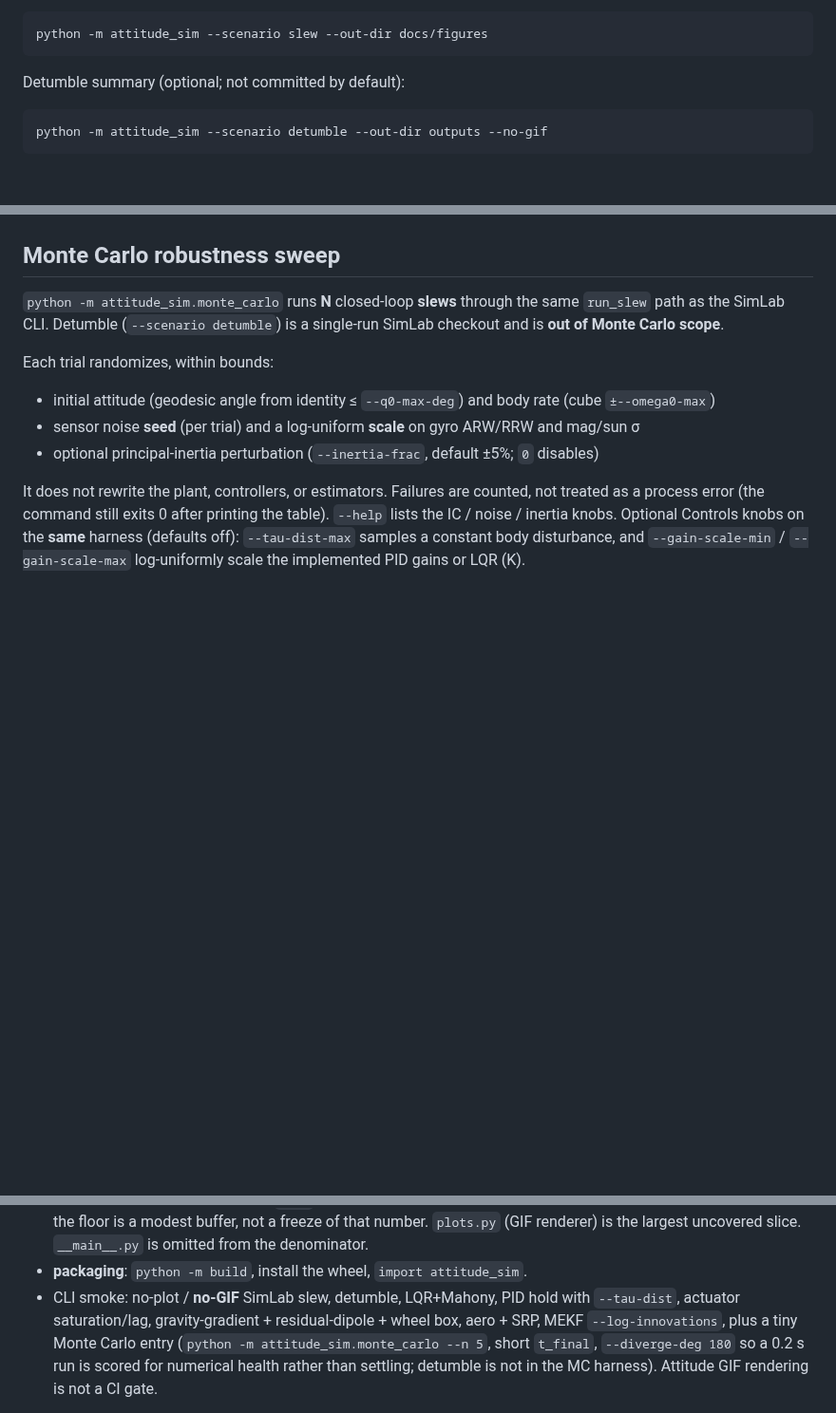
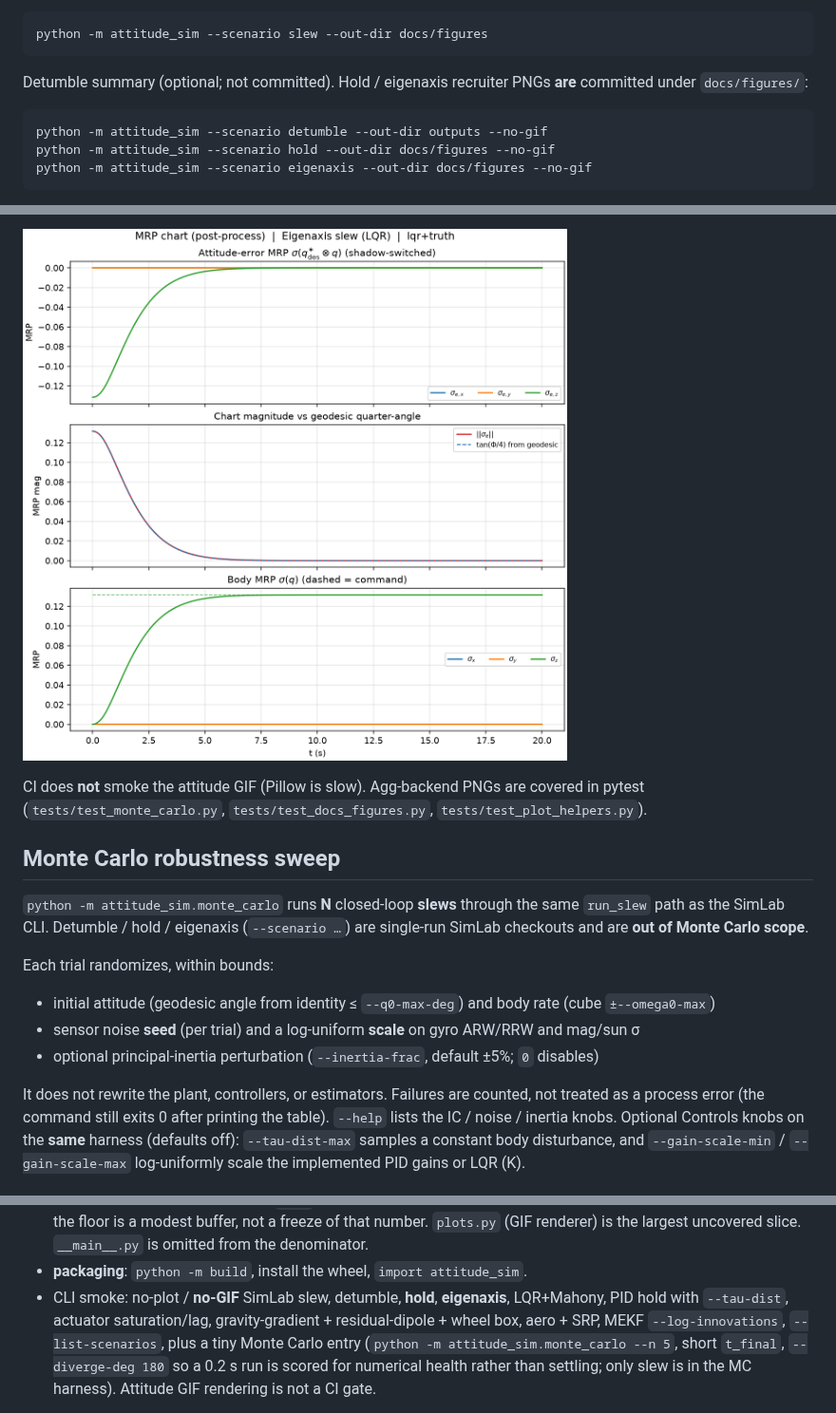
Before and after one commit to JohntheRockson/Dynamics-calc, a Markdown page: README.md, 3 parts joined by grey strips. Shown at 95% size. Drawn GitHub-style; pictures changed too: docs/figures/eigenaxis_mrp.png (added); blank space fills up the shorter version.

````diff
--- a/README.md
+++ b/README.md
@@ -81,9 +91,11 @@ Regenerate the committed slew artifacts (overwrites the files in `docs/figures/`
 python -m attitude_sim --scenario slew --out-dir docs/figures
 ```
 
-Detumble summary (optional; not committed by default):
+Detumble summary (optional; not committed). Hold / eigenaxis recruiter PNGs **are** committed under `docs/figures/`:
 
 ```bash
 python -m attitude_sim --scenario detumble --out-dir outputs --no-gif
+python -m attitude_sim --scenario hold --out-dir docs/figures --no-gif
+python -m attitude_sim --scenario eigenaxis --out-dir docs/figures --no-gif
 ```
 
@@ -91,7 +116,10 @@ CI does **not** smoke the attitude GIF (Pillow is slow). Agg-backend PNGs are co
+![Eigenaxis MRP attitude error](docs/figures/eigenaxis_mrp.png)
+
+CI does **not** smoke the attitude GIF (Pillow is slow). Agg-backend PNGs are covered in pytest (`tests/test_monte_carlo.py`, `tests/test_docs_figures.py`, `tests/test_plot_helpers.py`).
 
 ## Monte Carlo robustness sweep
 
-`python -m attitude_sim.monte_carlo` runs **N** closed-loop **slews** through the same `run_slew` path as the SimLab CLI. Detumble (`--scenario detumble`) is a single-run SimLab checkout and is **out of Monte Carlo scope**.
+`python -m attitude_sim.monte_carlo` runs **N** closed-loop **slews** through the same `run_slew` path as the SimLab CLI. Detumble / hold / eigenaxis (`--scenario …`) are single-run SimLab checkouts and are **out of Monte Carlo scope**.
 
 Each trial randomizes, within bounds:
 
@@ -175,5 +203,5 @@ GitHub Actions (`.github/workflows/ci.yml`):
 - **lint** on Python 3.12: `ruff check src tests` and `mypy src`. Ruff rules live in `[tool.ruff]`: E/F/W/I/UP/B/RUF. `E501` (line length), `E741` (name `I` for principal inertia), and RUF001–003 (unicode minus/times/sigma in scientific comments) are ignored so CI does not mass-reformat the tree. Ruff does not run `format`. Mypy is scoped to `src/attitude_sim` on **Python 3.12** (`ignore_missing_imports` only for matplotlib and scipy) so current numpy stubs parse; runtime/pytest still cover 3.10–3.12.
 - **pytest + coverage** on Python **3.10, 3.11, and 3.12**. Line coverage of the `attitude_sim` package must stay at or above **80%** (`pytest-cov`, `[tool.coverage.report] fail_under = 80`). The 3.12 job also uploads `coverage.xml` as an artifact. Measured **91%** on `main` after Monte Carlo #6, harden #7, actuator #8, and plant #9 (Python 3.12); the floor is a modest buffer, not a freeze of that number. `plots.py` (GIF renderer) is the largest uncovered slice. `__main__.py` is omitted from the denominator.
 - **packaging**: `python -m build`, install the wheel, `import attitude_sim`.
-- CLI smoke: no-plot / **no-GIF** SimLab slew, detumble, LQR+Mahony, PID hold with `--tau-dist`, actuator saturation/lag, gravity-gradient + residual-dipole + wheel box, aero + SRP, MEKF `--log-innovations`, plus a tiny Monte Carlo entry (`python -m attitude_sim.monte_carlo --n 5`, short `t_final`, `--diverge-deg 180` so a 0.2 s run is scored for numerical health rather than settling; detumble is not in the MC harness). Attitude GIF rendering is not a CI gate.
+- CLI smoke: no-plot / **no-GIF** SimLab slew, detumble, **hold**, **eigenaxis**, LQR+Mahony, PID hold with `--tau-dist`, actuator saturation/lag, gravity-gradient + residual-dipole + wheel box, aero + SRP, MEKF `--log-innovations`, `--list-scenarios`, plus a tiny Monte Carlo entry (`python -m attitude_sim.monte_carlo --n 5`, short `t_final`, `--diverge-deg 180` so a 0.2 s run is scored for numerical health rather than settling; only slew is in the MC harness). Attitude GIF rendering is not a CI gate.
 
````
Also changed, not shown: other parts of README.md (+44 -16 lines), docs/controls.md (+13 -2 lines), docs/figures/eigenaxis_summary.png (added), docs/figures/hold_env_torque.png (added), docs/figures/hold_mrp.png (added), docs/figures/hold_summary.png (added), 11 other files.
